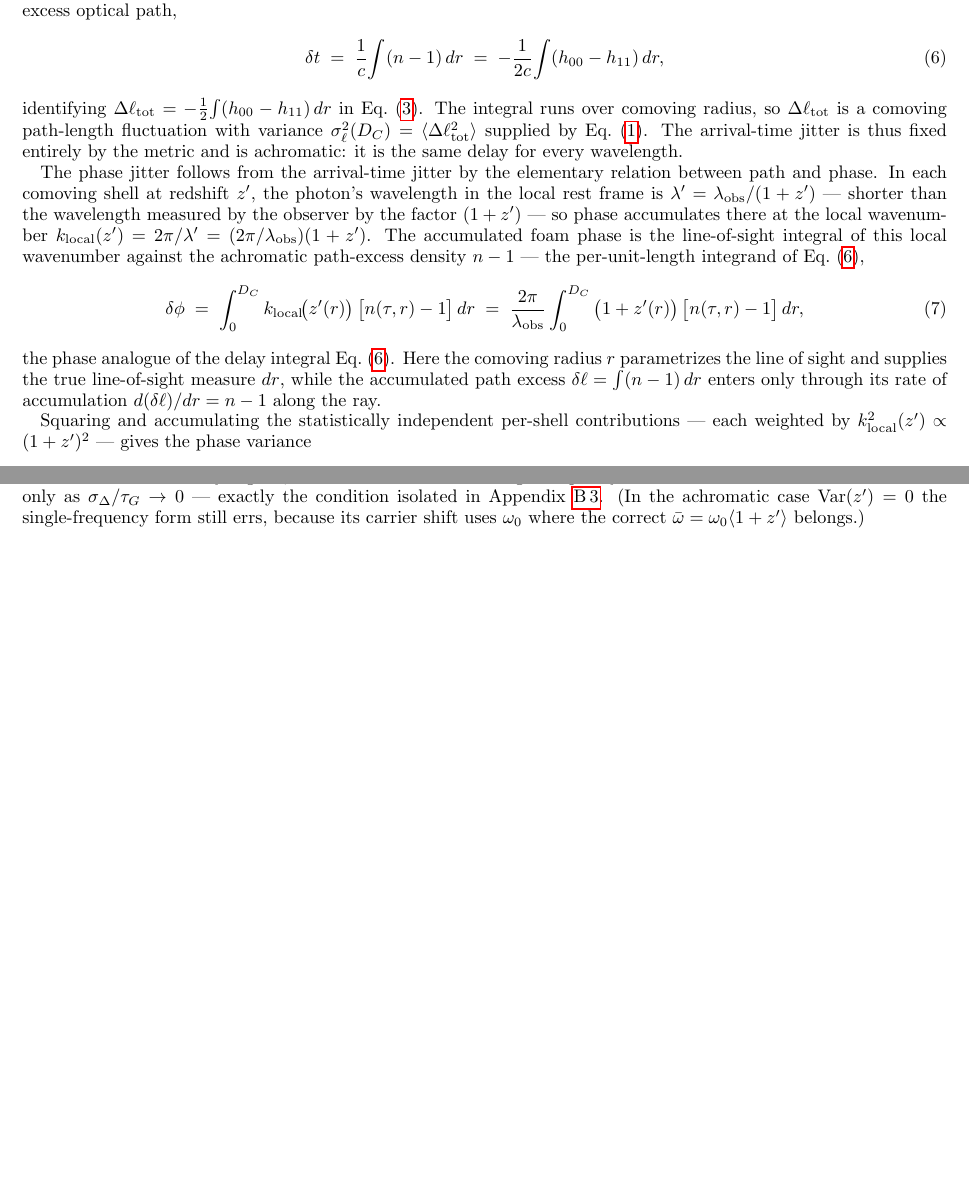
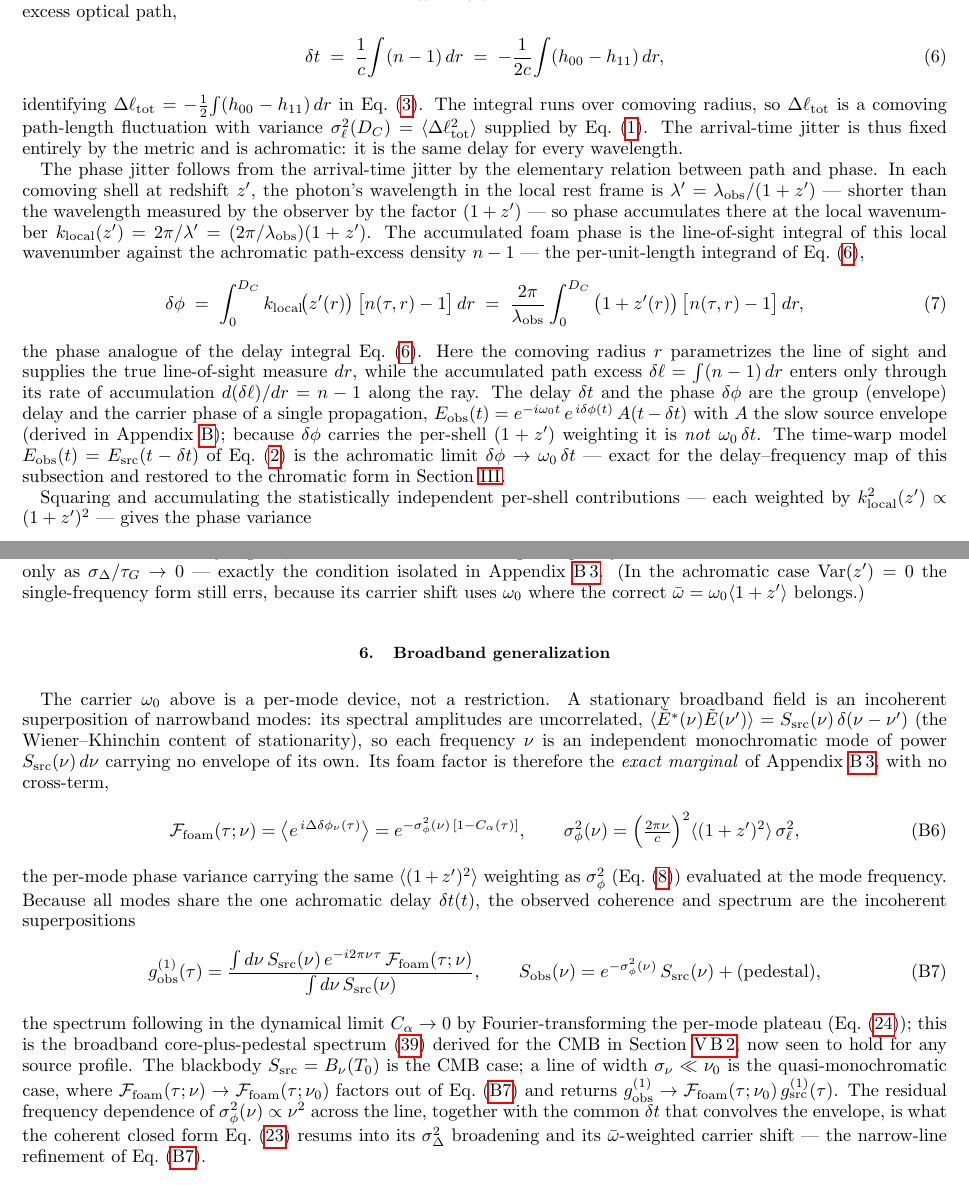
Before and after one commit to AlexGKim/foam-g1, a LaTeX paper (g1.tex): two parts of pages 3 and 21 of 21, joined at a grey line, cut so that both start at the same text, the shorter picture padded with empty space. Compiled offline with pdfLaTeX.

Commit message:
Sec. II precursor/notation reconciliation + broadband appendix subsection
Two changes, both consistency-only (no change to physics or bounds):

Section II <-> Sec. III A <-> derivation appendix:
- II A: assemble the group-delay (delta t) / carrier-phase (delta phi)
  decomposition E_obs = e^{-i w0 t} e^{i delta phi} A(t - delta t), flag eq:Eobs
  as its achromatic limit (delta phi -> w0 delta t).
- II C: drop the inconsistent "phi = w0 delta t" prose; state the phase is the
  (1+z')-weighted delta phi at 2 pi c / lambda_eff, suppression observer-frame
  because sigma_phi^2 already carries lambda_eff.
- III A: unify envelope symbol \tilde g -> gamma, matching the appendix.
- Appendix: name eq:Eobs as the achromatic limit of eq:app_Eobs.

Broadband generalization (Appendix C, new subsection app:der_broadband):
- The single carrier w0 is a per-mode device; a broadband field is an
  incoherent superposition of narrowband modes. Each mode gets the exact
  marginal F_foam(tau;nu) = e^{-sigma_phi^2(nu)[1-C_alpha]} (no cross-term per
  mode); observed coherence/spectrum are the incoherent superpositions, giving
  S_obs(nu) = e^{-sigma_phi^2(nu)} S_src(nu) + pedestal (eq:CMB_spectrum), now
  for any source profile. CMB blackbody and the quasi-mono GRB line recovered
  as limits; the closed form eq:g1obs_gauss is the coherent narrow-line refinement.

Co-Authored-By: Claude Opus 4.8 <noreply@anthropic.com>

```diff
--- a/g1.tex
+++ b/g1.tex
@@ -274,7 +274,16 @@ the phase analogue of the delay integral Eq.~\eqref{eq:dt_metric}.  Here the
 comoving radius $r$ parametrizes the line of sight and supplies the true
 line-of-sight measure $dr$, while the accumulated path excess
 $\delta\ell=\int(n-1)\,dr$ enters only through its rate of accumulation
-$d(\delta\ell)/dr=n-1$ along the ray.
+$d(\delta\ell)/dr=n-1$ along the ray.  The delay $\delta t$ and the phase
+$\delta\phi$ are the group (envelope) delay and the carrier phase of a single
+propagation, $E_{\rm obs}(t)=e^{-i\omega_0 t}\,e^{\,i\delta\phi(t)}\,
+A(t-\delta t)$ with $A$ the slow source envelope (derived in
+Appendix~\ref{app:derivation}); because $\delta\phi$ carries the per-shell
+$(1+z')$ weighting it is \emph{not} $\omega_0\,\delta t$.  The time-warp model
+$E_{\rm obs}(t)=E_{\rm src}(t-\delta t)$ of Eq.~\eqref{eq:Eobs} is the
+achromatic limit $\delta\phi\to\omega_0\,\delta t$ --- exact for the
+delay--frequency map of this subsection and restored to the chromatic form in
+Section~\ref{sec:g1}.
 
 Squaring and accumulating the statistically independent per-shell
 contributions --- each weighted by $k_{\rm local}^2(z')\propto(1+z')^2$
@@ -2138,4 +2150,50 @@ Narrowband ($\tau_G=8$)                                          & $8\times10^{-
 \end{ruledtabular}
 \end{table}
 
+\subsection{Broadband generalization}
+\label{app:der_broadband}
+
+The carrier $\omega_0$ above is a per-mode device, not a restriction.  A
+stationary broadband field is an incoherent superposition of narrowband modes:
+its spectral amplitudes are uncorrelated,
+$\langle\tilde E^*(\nu)\tilde E(\nu')\rangle=S_{\rm src}(\nu)\,\delta(\nu-\nu')$
+(the Wiener--Khinchin content of stationarity), so each frequency $\nu$ is an
+independent monochromatic mode of power $S_{\rm src}(\nu)\,d\nu$ carrying no
+envelope of its own.  Its foam factor is therefore the \emph{exact marginal} of
+Appendix~\ref{app:der_factor}, with no cross-term,
+\begin{equation}
+  \mathcal F_{\rm foam}(\tau;\nu)
+    =\big\langle e^{\,i\Delta\delta\phi_\nu(\tau)}\big\rangle
+    =e^{-\sigma_\phi^2(\nu)\,[1-C_\alpha(\tau)]},\qquad
+  \sigma_\phi^2(\nu)=\Big(\tfrac{2\pi\nu}{c}\Big)^2\langle(1+z')^2\rangle\,\sigma_\ell^2,
+  \label{eq:app_Ffoam_nu}
+\end{equation}
+the per-mode phase variance carrying the same $\langle(1+z')^2\rangle$ weighting
+as $\sigma_\phi^2$ (Eq.~\eqref{eq:sigmaphi_cosmo}) evaluated at the mode
+frequency.  Because all modes share the one achromatic delay $\delta t(t)$, the
+observed coherence and spectrum are the incoherent superpositions
+\begin{equation}
+  g^{(1)}_{\rm obs}(\tau)
+    =\frac{\int d\nu\,S_{\rm src}(\nu)\,e^{-i2\pi\nu\tau}\,
+            \mathcal F_{\rm foam}(\tau;\nu)}
+           {\int d\nu\,S_{\rm src}(\nu)},
+  \qquad
+  S_{\rm obs}(\nu)=e^{-\sigma_\phi^2(\nu)}\,S_{\rm src}(\nu)+\text{(pedestal)},
+  \label{eq:app_broadband}
+\end{equation}
+the spectrum following in the dynamical limit $C_\alpha\to0$ by
+Fourier-transforming the per-mode plateau (Eq.~\eqref{eq:WK_obs}); this is the
+broadband core-plus-pedestal spectrum~\eqref{eq:CMB_spectrum} derived for the
+CMB in Section~\ref{sec:CMB_derivation}, now seen to hold for any source
+profile.  The blackbody $S_{\rm src}=B_\nu(T_0)$ is the CMB case; a line of
+width $\sigma_\nu\ll\nu_0$ is the quasi-monochromatic case, where
+$\mathcal F_{\rm foam}(\tau;\nu)\to\mathcal F_{\rm foam}(\tau;\nu_0)$ factors
+out of Eq.~\eqref{eq:app_broadband} and returns
+$g^{(1)}_{\rm obs}\to\mathcal F_{\rm foam}(\tau;\nu_0)\,g^{(1)}_{\rm src}(\tau)$.
+The residual frequency dependence of $\sigma_\phi^2(\nu)\propto\nu^2$ across the
+line, together with the common $\delta t$ that convolves the envelope, is what
+the coherent closed form Eq.~\eqref{eq:g1obs_gauss} resums into its
+$\sigma_\Delta^2$ broadening and its $\bar\omega$-weighted carrier shift --- the
+narrow-line refinement of Eq.~\eqref{eq:app_broadband}.
+
 \end{document}
```
Also changed, not shown: g1.pdf, g1.tex (39 more changed lines).
